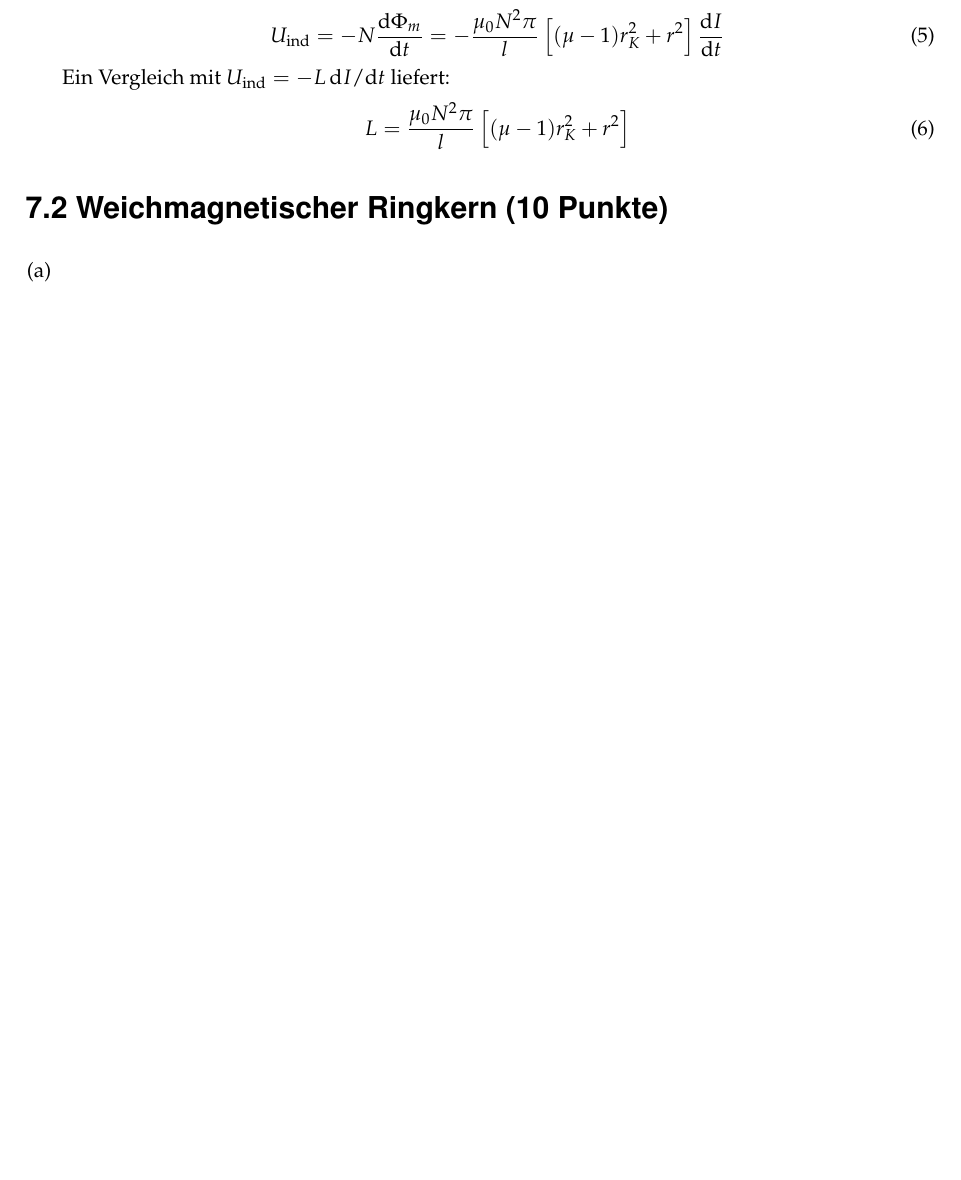
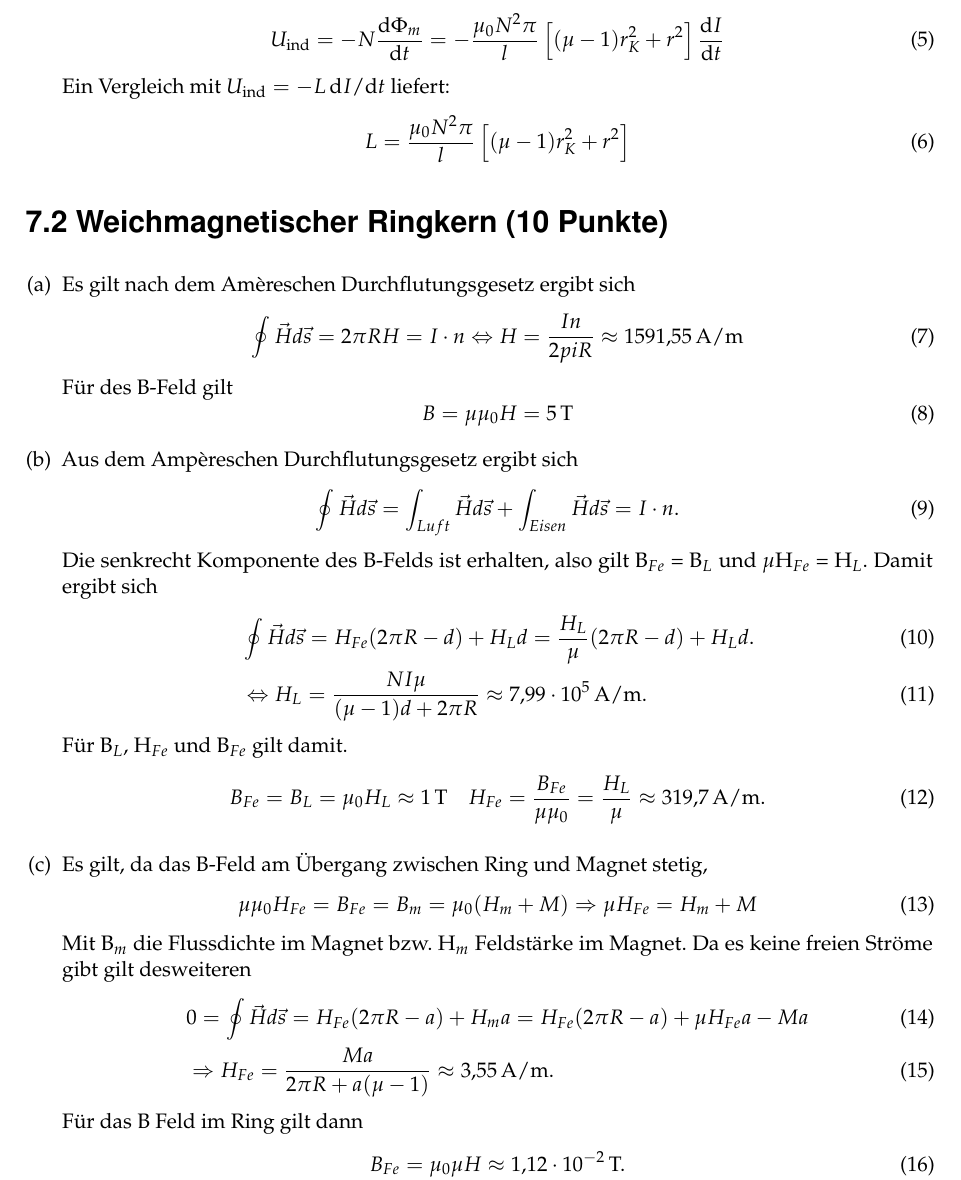
Before and after one commit to hii195/Ex2Zettel, a LaTeX document (Aufgabenzettel7/aufgabenzettel7.tex, which reads Aufgabenzettel7/Aufgaben/2.tex): part of page 2 of 3 before the commit and part of page 2 of 4 after it, cut so that both start at the same text, the shorter picture padded with empty space. Compiled offline with pdfLaTeX; an older LaTeX class or package is replaced by its successor.

Commit message:
filled 2.tex with some content

```diff
--- a/Aufgabenzettel7/Aufgaben/2.tex
+++ b/Aufgabenzettel7/Aufgaben/2.tex
@@ -1,4 +1,42 @@
 \section*{\nr.2 \tittwo (10 Punkte)}
 \begin{enumerate}[(a)]
-\item
+\item Es gilt nach dem Amèreschen Durchflutungsgesetz ergibt sich
+\begin{equation}
+	\oint \vec{H} d\vec{s} = 2 \pi R H = I\cdot n \Leftrightarrow
+	H = \frac{I n}{2 pi R} \approx \SI{1591,55}{\ampere \per \meter}
+\end{equation}
+Für des B-Feld gilt
+\begin{equation}
+	B = \mu\mu_0 H = \SI{5}{\tesla}
+\end{equation}
+\item Aus dem Ampèreschen Durchflutungsgesetz ergibt sich
+\begin{equation}
+	\oint \vec{H} d\vec{s} = \int_{Luft} \vec{H} d\vec{s} + \int_{Eisen} \vec{H}
+	d\vec{s} = I\cdot n.
+\end{equation}
+Die senkrecht Komponente des B-Felds ist erhalten, also gilt B$_{Fe}$ = B$_L$ und $\mu$H$_{Fe}$ = H$_L$. Damit ergibt sich
+\begin{align}
+	&\oint \vec{H} d\vec{s} = H_{Fe}(2 \pi R - d) + H_L d = \frac{H_L}{\mu}
+	(2 \pi R - d) + H_L d. \\ &\Leftrightarrow H_L = \frac{NI\mu}{(\mu - 1)d +2\pi  R} \approx \SI{7.99e5}{\ampere \per \meter}.
+\end{align}
+	Für B$_L$, H$_{Fe}$ und B$_{Fe}$ gilt damit.
+\begin{equation}
+	B_{Fe} = B_L = \mu_0 H_L \approx \SI{1}{\tesla} \quad H_{Fe} = \frac{B_{Fe}}{\mu \mu_0} = \frac{H_L}{\mu} \approx \SI{319,7}{\ampere \per \meter}.
+\end{equation}
+\item Es gilt, da das B-Feld am Übergang zwischen Ring und Magnet stetig,
+\begin{equation}
+	\mu \mu_0 H_{Fe} = B_{Fe} = B_{m} = \mu_0(H_{m} + M)
+	\Rightarrow \mu H_{Fe} = H_{m} + M
+\end{equation}
+Mit B$_{m}$ die Flussdichte im Magnet bzw. H$_{m}$ Feldstärke im Magnet. Da es keine freien Ströme gibt gilt desweiteren
+\begin{align}
+	&0 = \oint \vec{H} d\vec{s} = H_{Fe}(2  \pi R - a) + H_{m} a = H_{Fe}(2\pi R-a) +
+	\mu H_{Fe} a - M a
+	\\&\Rightarrow H_{Fe} = \frac{Ma}{2 \pi R+a(\mu -1)}
+	\approx \SI{3,55}{\ampere \per \meter}.
+\end{align}
+Für das B Feld im Ring gilt dann
+\begin{equation}
+	B_{Fe} = \mu_0 \mu H \approx \SI{1,12e-2}{\tesla}.
+\end{equation}
 \end{enumerate}
```
Also changed, not shown: Aufgabenzettel6/README.md (added).
